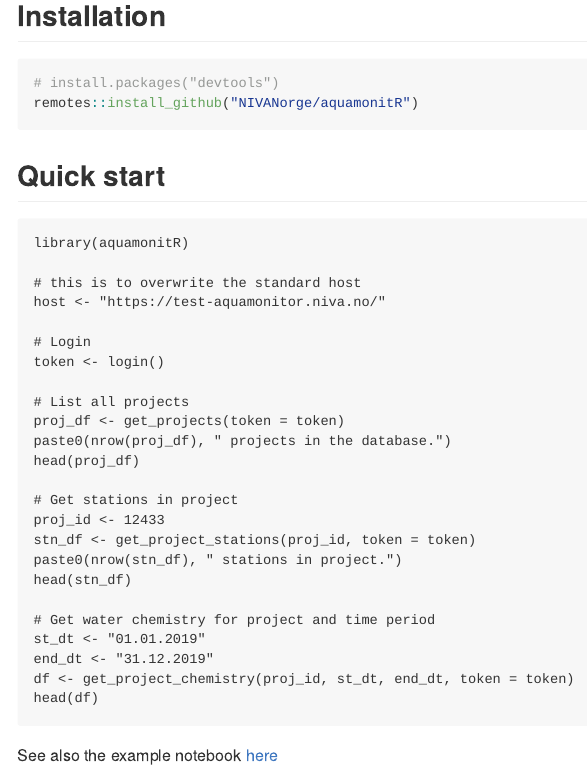
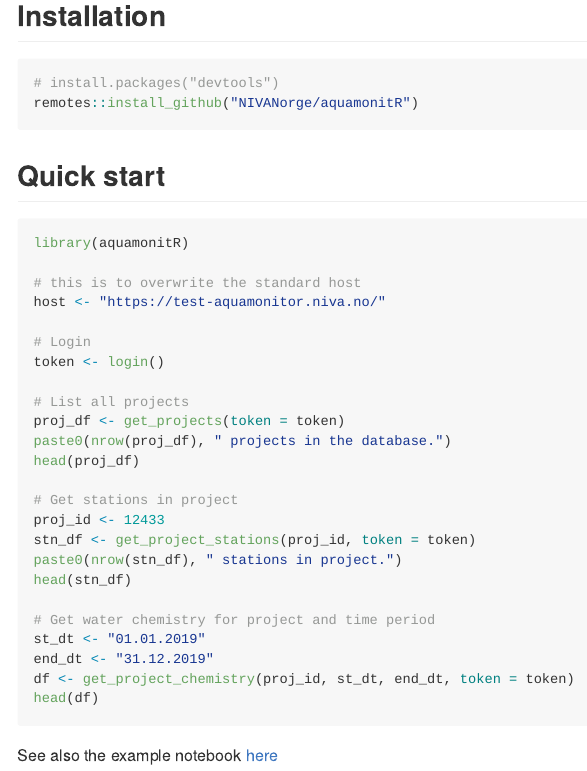
Before and after one commit to NIVANorge/aquamonitR, an R Markdown document (README.Rmd): the page in a window 1100 px wide, from 260 px down. The pictures show the output file README.md that the author committed with the source, drawn offline in the style of GitHub.

Commit message:
Forgot a comma in the README :)

````diff
--- a/README.Rmd
+++ b/README.Rmd
@@ -20,7 +20,7 @@ remotes::install_github("NIVANorge/aquamonitR")
 
 ## Quick start
 
-```{reval=FALSE}
+```{r,eval=FALSE}
 library(aquamonitR)
 
 # this is to overwrite the standard host
````
Also changed, not shown: README.md.
